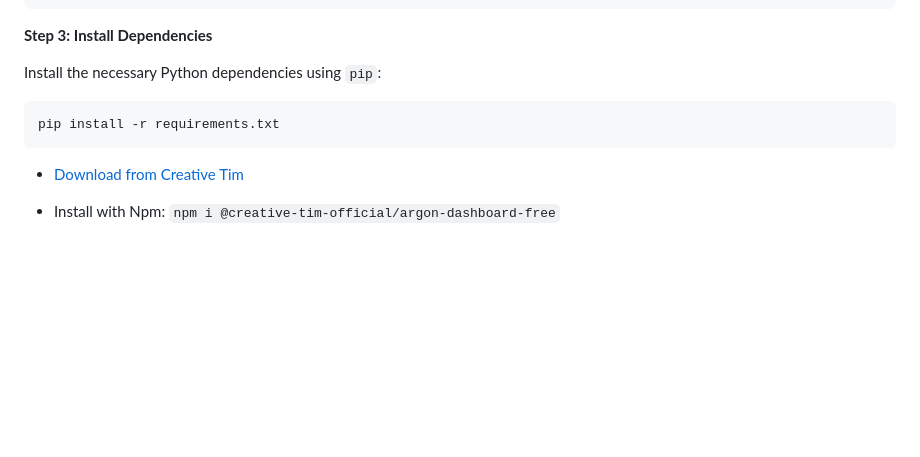
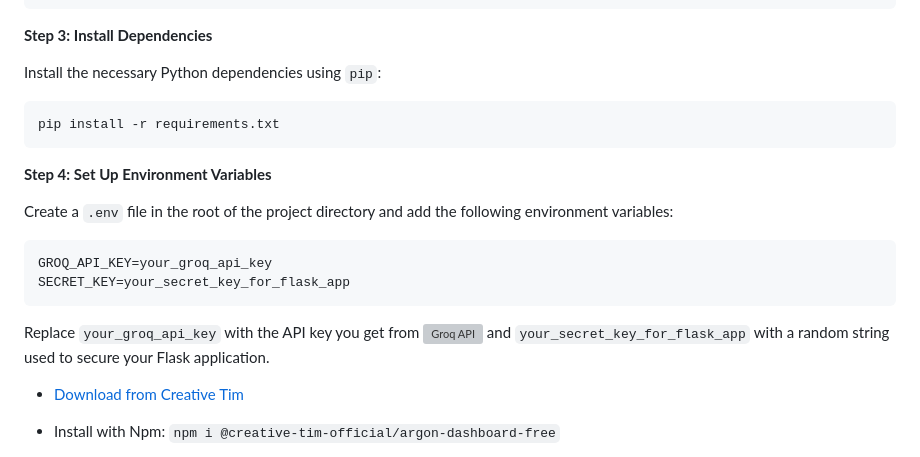
Before and after one commit to ranaitsan123/MedicaReport, a Markdown page: README.md, the part around the change. GitHub-like rendering; blank space fills up the shorter version; grey boxes are pictures that could not be loaded.

````diff
--- a/README.md
+++ b/README.md
@@ -80,6 +80,16 @@
 pip install -r requirements.txt
 ```
 
+**Step 4: Set Up Environment Variables**
+
+Create a ```.env``` file in the root of the project directory and add the following environment variables:
+
+```bash
+GROQ_API_KEY=your_groq_api_key
+SECRET_KEY=your_secret_key_for_flask_app
+```
+
+Replace ```your_groq_api_key``` with the API key you get from ![Groq API](https://console.groq.com/keys) and ```your_secret_key_for_flask_app``` with a random string used to secure your Flask application.
 - [Download from Creative Tim](https://www.creative-tim.com/product/argon-dashboard)
 
 - Install with Npm: `npm i @creative-tim-official/argon-dashboard-free`
````
